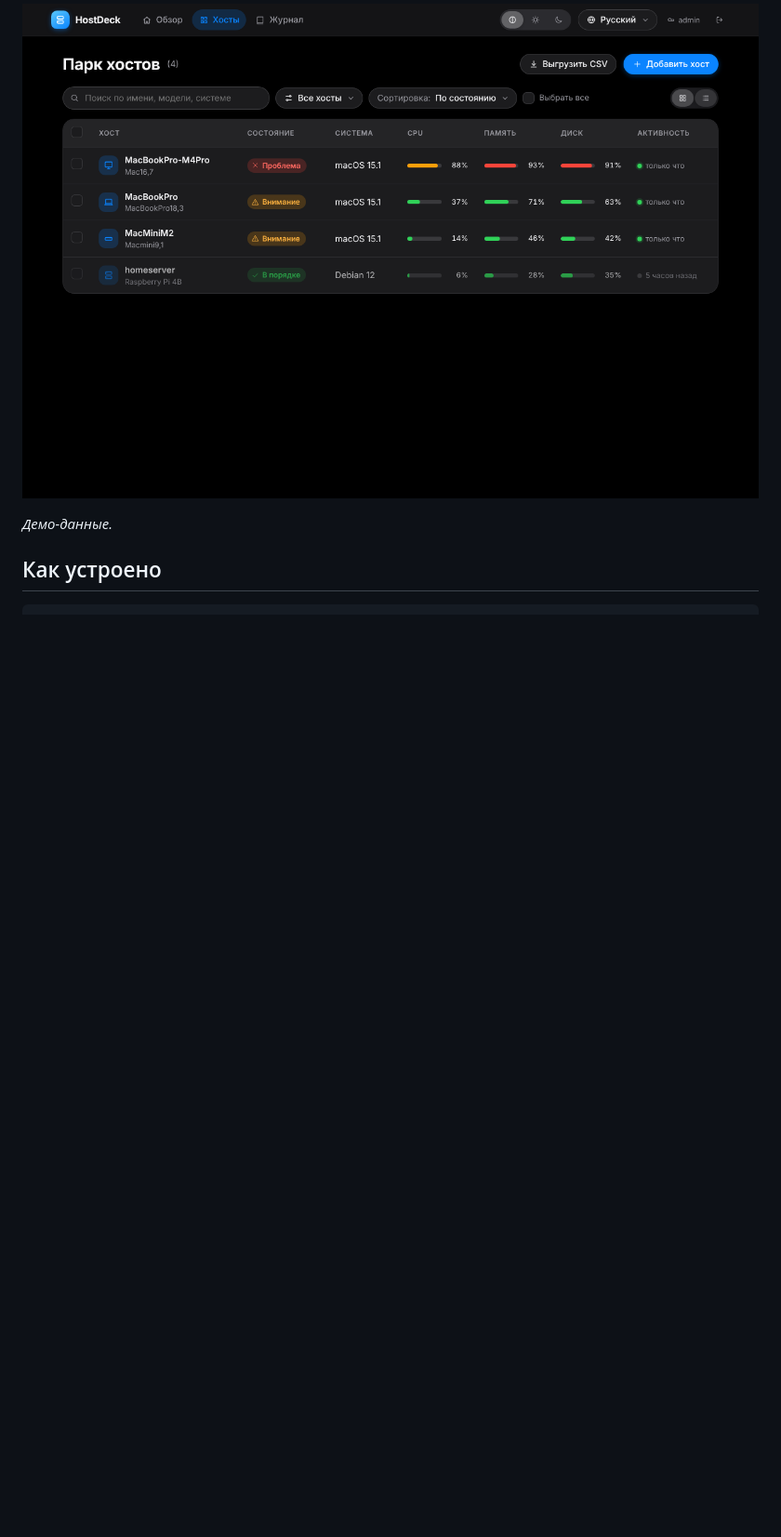
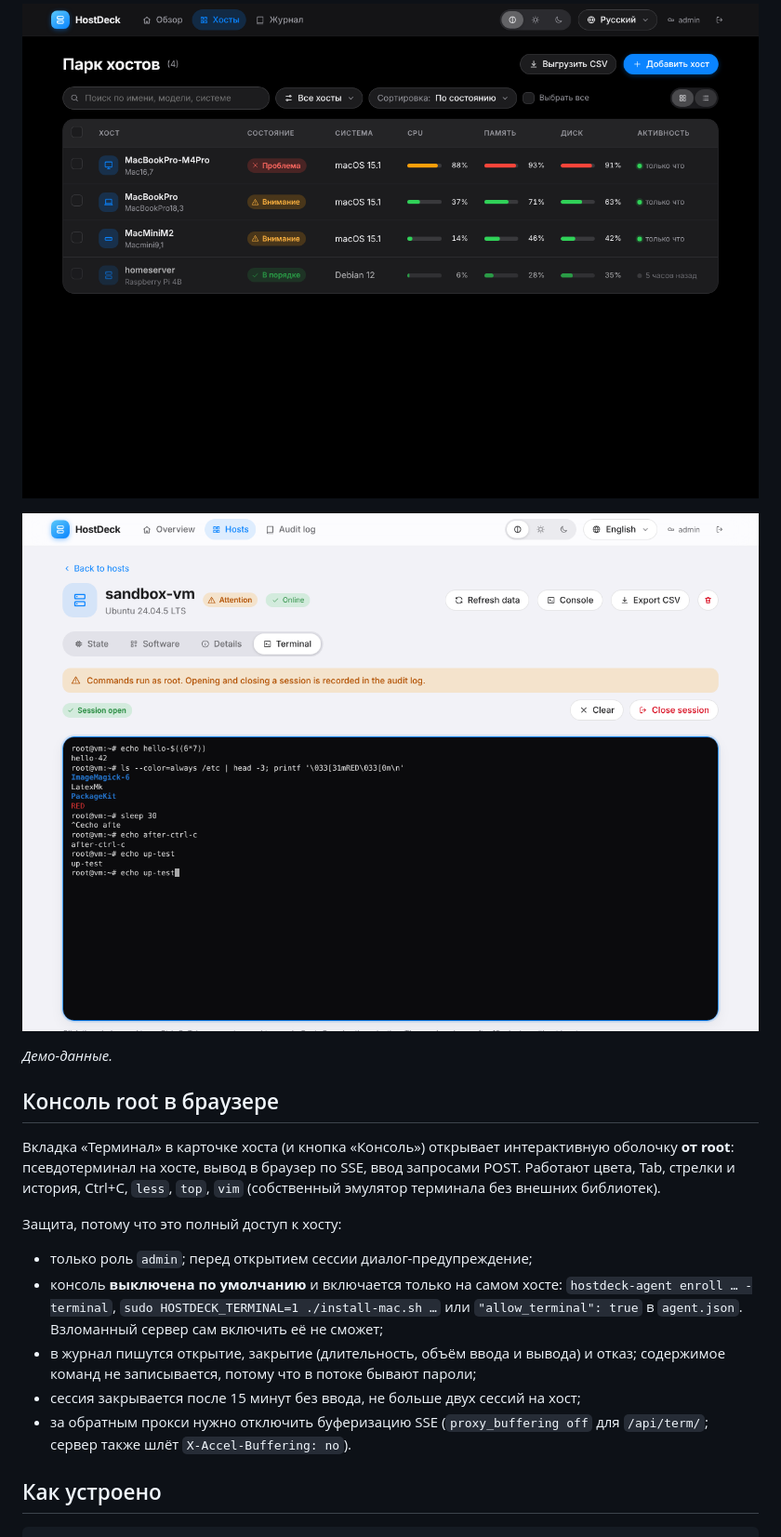
Before and after one commit to ArsIS-02/HostDeck, a Markdown page: README.md, the part around one of its changes. Shown at 93% size. Drawn GitHub-style; pictures changed too: docs/images/terminal-demo.png (added); blank space fills up the shorter version.

Commit message:
HostDeck: консоль root в браузере (PTY на агенте, SSE, собственный эмулятор), включение только на хосте, журнал сессий

```diff
--- a/README.md
+++ b/README.md
@@ -22,7 +22,21 @@
 
 ![Список](docs/images/list-demo.png)
 
+![Консоль root](docs/images/terminal-demo.png)
+
 *Демо-данные.*
+
+## Консоль root в браузере
+
+Вкладка «Терминал» в карточке хоста (и кнопка «Консоль») открывает интерактивную оболочку **от root**: псевдотерминал на хосте, вывод в браузер по SSE, ввод запросами POST. Работают цвета, Tab, стрелки и история, Ctrl+C, `less`, `top`, `vim` (собственный эмулятор терминала без внешних библиотек).
+
+Защита, потому что это полный доступ к хосту:
+
+- только роль `admin`; перед открытием сессии диалог-предупреждение;
+- консоль **выключена по умолчанию** и включается только на самом хосте: `hostdeck-agent enroll … -terminal`, `sudo HOSTDECK_TERMINAL=1 ./install-mac.sh …` или `"allow_terminal": true` в `agent.json`. Взломанный сервер сам включить её не сможет;
+- в журнал пишутся открытие, закрытие (длительность, объём ввода и вывода) и отказ; содержимое команд не записывается, потому что в потоке бывают пароли;
+- сессия закрывается после 15 минут без ввода, не больше двух сессий на хост;
+- за обратным прокси нужно отключить буферизацию SSE (`proxy_buffering off` для `/api/term/`; сервер также шлёт `X-Accel-Buffering: no`).
 
 ## Как устроено
 
```
Also changed, not shown: other parts of README.md (+1 -1 lines), docs/podman.md (+3 -1 lines), 17 other files.
